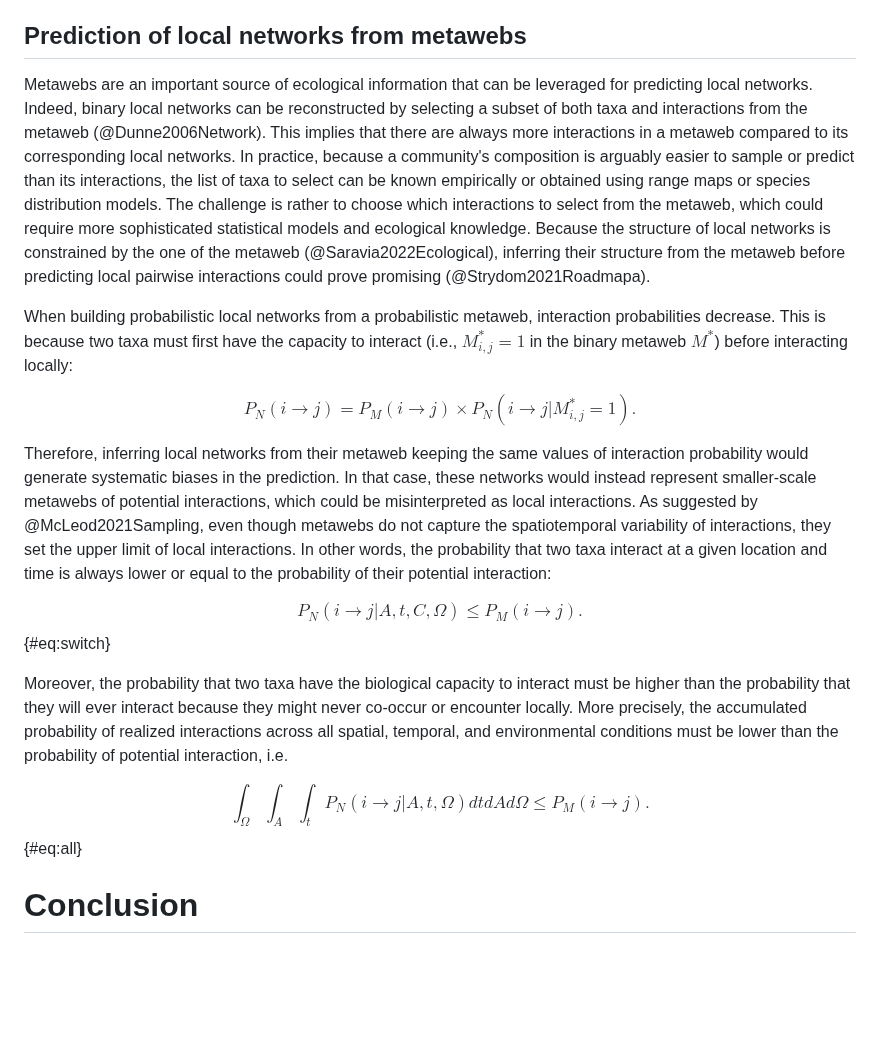
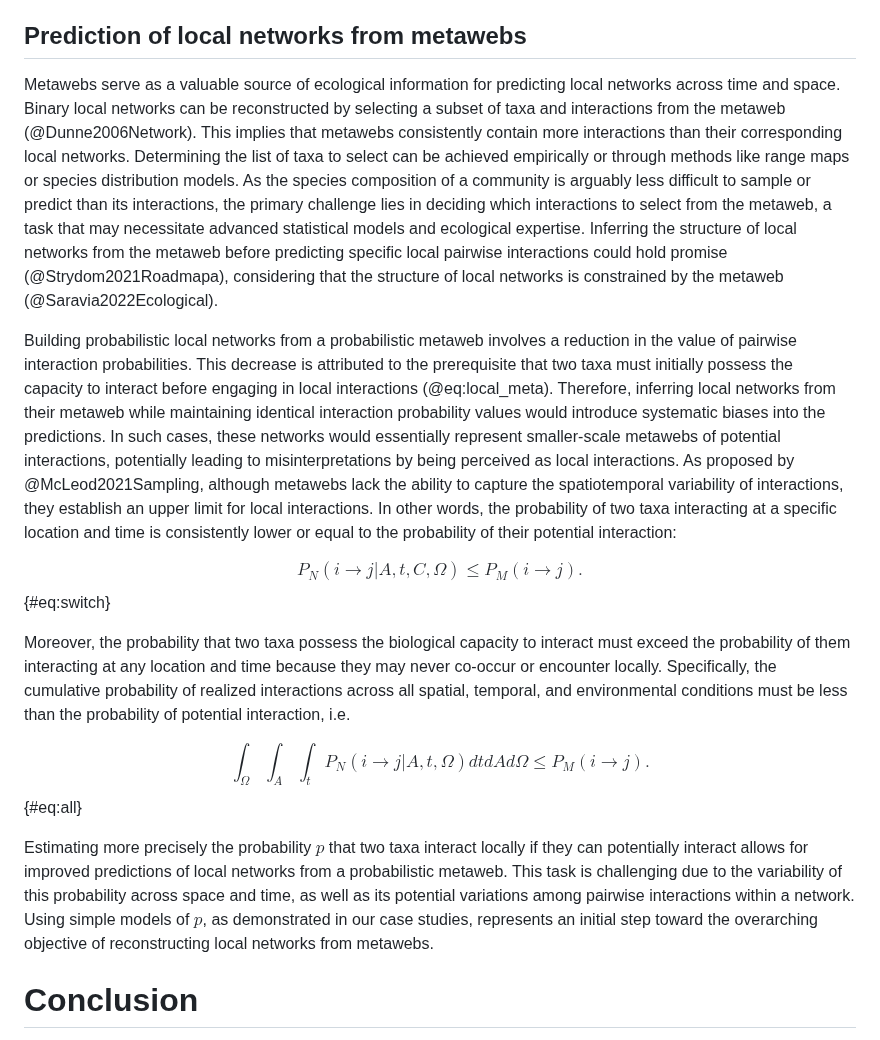
Before and after one commit to FrancisBanville/ms_interpreting_probabilities, a Markdown page: README.md, the part around the change. GitHub-like rendering; blank space fills up the shorter version.

Commit message:
✏️ update local prediction section

```diff
--- a/README.md
+++ b/README.md
@@ -836,51 +836,56 @@ biases in predictions.
 
 ## Prediction of local networks from metawebs
 
-Metawebs are an important source of ecological information that can be leveraged
-for predicting local networks. Indeed, binary local networks can be
-reconstructed by selecting a subset of both taxa and interactions from the
-metaweb (@Dunne2006Network). This implies that there are always more
-interactions in a metaweb compared to its corresponding local networks. In
-practice, because a community's composition is arguably easier to sample or
-predict than its interactions, the list of taxa to select can be known
-empirically or obtained using range maps or species distribution models. The
-challenge is rather to choose which interactions to select from the metaweb,
-which could require more sophisticated statistical models and ecological
-knowledge. Because the structure of local networks is constrained by the one of
-the metaweb (@Saravia2022Ecological), inferring their structure from the metaweb
-before predicting local pairwise interactions could prove promising
-(@Strydom2021Roadmapa).
+Metawebs serve as a valuable source of ecological information for predicting
+local networks across time and space. Binary local networks can be reconstructed
+by selecting a subset of taxa and interactions from the metaweb
+(@Dunne2006Network). This implies that metawebs consistently contain more
+interactions than their corresponding local networks. Determining the list of
+taxa to select can be achieved empirically or through methods like range maps or
+species distribution models. As the species composition of a community is
+arguably less difficult to sample or predict than its interactions, the primary
+challenge lies in deciding which interactions to select from the metaweb, a task
+that may necessitate advanced statistical models and ecological expertise.
+Inferring the structure of local networks from the metaweb before predicting
+specific local pairwise interactions could hold promise (@Strydom2021Roadmapa),
+considering that the structure of local networks is constrained by the metaweb
+(@Saravia2022Ecological).
 
-When building probabilistic local networks from a probabilistic metaweb,
-interaction probabilities decrease. This is because two taxa must first have the
-capacity to interact (i.e., $M_{i,j}^* = 1$ in the binary metaweb $M^*$) before
-interacting locally:
-
-$$P_N(i \rightarrow j) = P_M(i \rightarrow j) \times P_N(i \rightarrow j
-|M_{i,j}^* = 1).$$
-
-Therefore, inferring local networks from their metaweb keeping the same values
-of interaction probability would generate systematic biases in the prediction.
-In that case, these networks would instead represent smaller-scale metawebs of
-potential interactions, which could be misinterpreted as local interactions. As
-suggested by @McLeod2021Sampling, even though metawebs do not capture the
-spatiotemporal variability of interactions, they set the upper limit of local
-interactions. In other words, the probability that two taxa interact at a given
-location and time is always lower or equal to the probability of their potential
-interaction:
+Building probabilistic local networks from a probabilistic metaweb involves a
+reduction in the value of pairwise interaction probabilities. This decrease is
+attributed to the prerequisite that two taxa must initially possess the capacity
+to interact before engaging in local interactions (@eq:local_meta). Therefore,
+inferring local networks from their metaweb while maintaining identical
+interaction probability values would introduce systematic biases into the
+predictions. In such cases, these networks would essentially represent
+smaller-scale metawebs of potential interactions, potentially leading to
+misinterpretations by being perceived as local interactions. As proposed by
+@McLeod2021Sampling, although metawebs lack the ability to capture the
+spatiotemporal variability of interactions, they establish an upper limit for
+local interactions. In other words, the probability of two taxa interacting at a
+specific location and time is consistently lower or equal to the probability of
+their potential interaction:
 
 $$P_{N}(i \rightarrow j | A, t, C, \Omega) \le
 P_M(i \rightarrow j).$$ {#eq:switch}
 
-Moreover, the probability that two taxa have the biological capacity to interact
-must be higher than the probability that they will ever interact because they
-might never co-occur or encounter locally. More precisely, the accumulated
-probability of realized interactions across all spatial, temporal, and
-environmental conditions must be lower than the probability of potential
+Moreover, the probability that two taxa possess the biological capacity to
+interact must exceed the probability of them interacting at any location and
+time because they may never co-occur or encounter locally. Specifically, the
+cumulative probability of realized interactions across all spatial, temporal,
+and environmental conditions must be less than the probability of potential
 interaction, i.e.
 
 $$\int_\Omega\int_A\int_t P_{N}(i \rightarrow j | A, t, \Omega) dt dA d\Omega
 \leq P_M(i \rightarrow j).$$ {#eq:all}
+
+Estimating more precisely the probability $p$ that two taxa interact locally if
+they can potentially interact allows for improved predictions of local networks
+from a probabilistic metaweb. This task is challenging due to the variability of
+this probability across space and time, as well as its potential variations
+among pairwise interactions within a network. Using simple models of $p$, as
+demonstrated in our case studies, represents an initial step toward the
+overarching objective of reconstructing local networks from metawebs.
 
 # Conclusion
 
```
